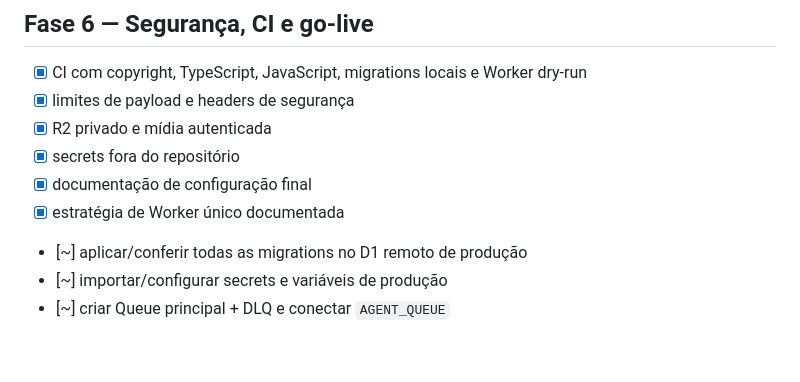
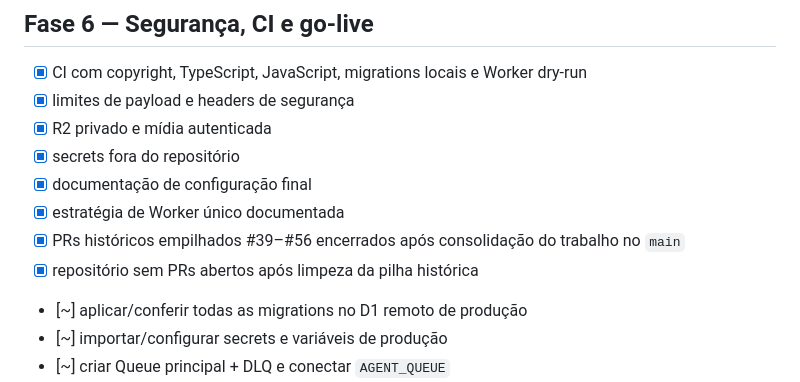
Before and after one commit to sercominteligente/negociaja, a Markdown page: docs/ROADMAP.md, the part around the change. Rendered like a GitHub page; blank space fills up the shorter version.

Commit message:
docs: record PR cleanup completion

```diff
--- a/docs/ROADMAP.md
+++ b/docs/ROADMAP.md
@@ -95,6 +95,8 @@
 - [x] secrets fora do repositório
 - [x] documentação de configuração final
 - [x] estratégia de Worker único documentada
+- [x] PRs históricos empilhados #39–#56 encerrados após consolidação do trabalho no `main`
+- [x] repositório sem PRs abertos após limpeza da pilha histórica
 - [~] aplicar/conferir todas as migrations no D1 remoto de produção
 - [~] importar/configurar secrets e variáveis de produção
 - [~] criar Queue principal + DLQ e conectar `AGENT_QUEUE`
```
